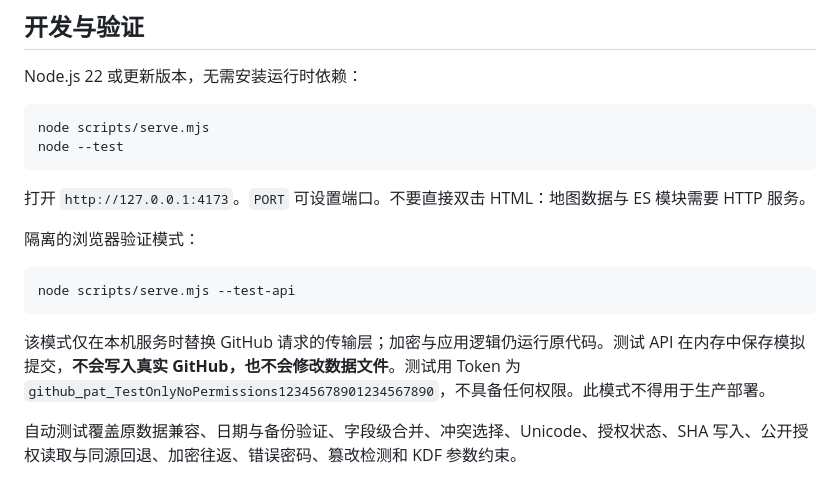
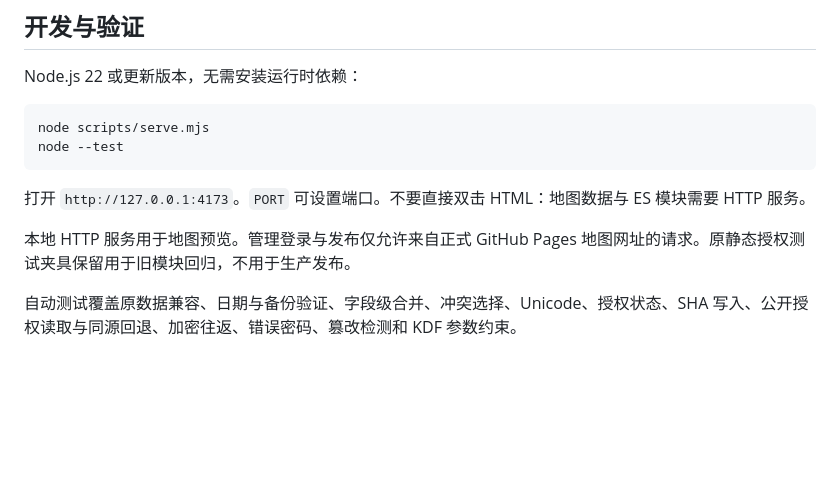
Before and after one commit to Warren-xh/travel-atlas, a Markdown page: README.md, the part around the change. GitHub-like rendering; blank space fills up the shorter version.

Commit message:
Document password-only map publishing and cloud storage

````diff
--- a/README.md
+++ b/README.md
@@ -47,13 +47,7 @@ node --test
 
 打开 `http://127.0.0.1:4173`。`PORT` 可设置端口。不要直接双击 HTML：地图数据与 ES 模块需要 HTTP 服务。
 
-隔离的浏览器验证模式：
-
-```sh
-node scripts/serve.mjs --test-api
-```
-
-该模式仅在本机服务时替换 GitHub 请求的传输层；加密与应用逻辑仍运行原代码。测试 API 在内存中保存模拟提交，**不会写入真实 GitHub，也不会修改数据文件**。测试用 Token 为 `github_pat_TestOnlyNoPermissions12345678901234567890`，不具备任何权限。此模式不得用于生产部署。
+本地 HTTP 服务用于地图预览。管理登录与发布仅允许来自正式 GitHub Pages 地图网址的请求。原静态授权测试夹具保留用于旧模块回归，不用于生产发布。
 
 自动测试覆盖原数据兼容、日期与备份验证、字段级合并、冲突选择、Unicode、授权状态、SHA 写入、公开授权读取与同源回退、加密往返、错误密码、篡改检测和 KDF 参数约束。
 
````
